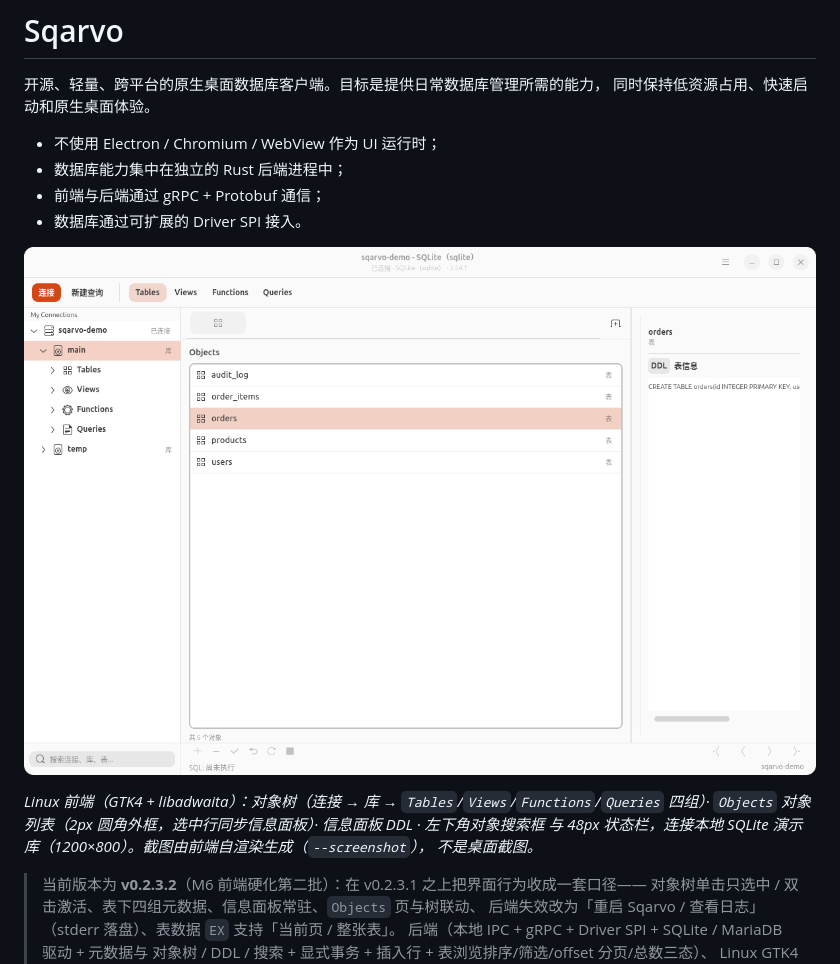
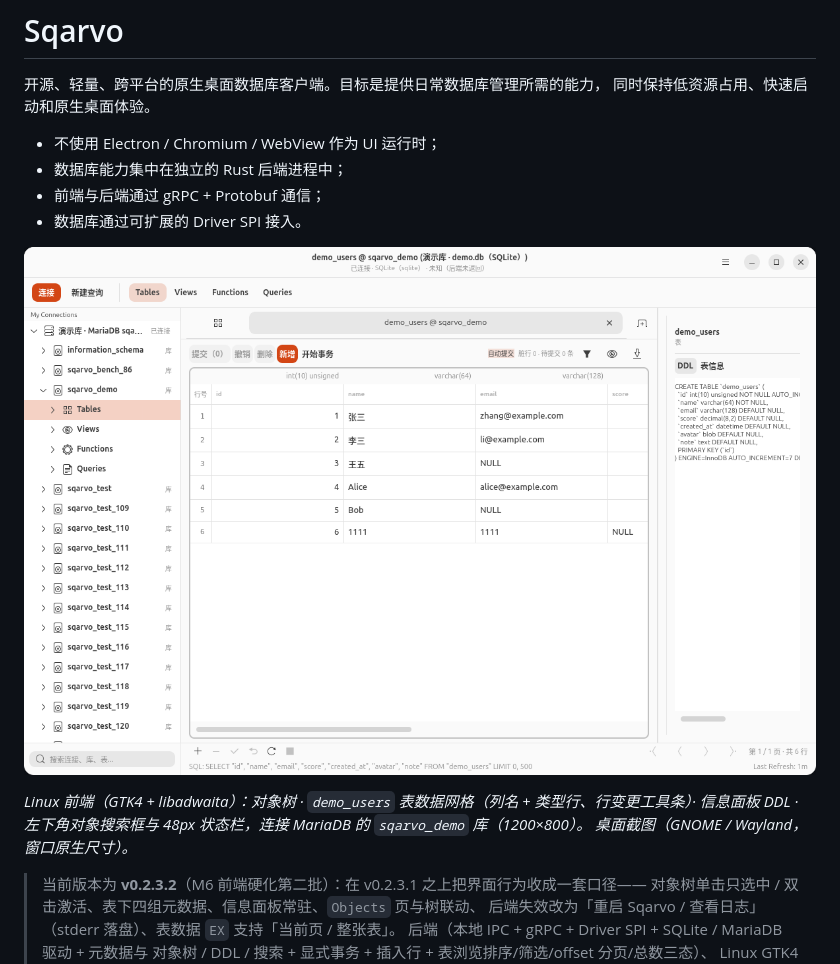
Before and after one commit to jacketzc/Sqarvo, a Markdown page: README.md, the part around one of its changes. Drawn GitHub-style; pictures changed too: docs/assets/screenshots/linux-main-window.png.

Commit message:
文档：README 首图换成桌面实拍的主窗口截图（demo_users 数据网格 + DDL，1200×800）
用运行中的 Linux 前端实拍替换首图（对象树 · demo_users 表数据网格 · 信息面板 DDL · 左下搜索框 · 48px 状态栏）；图片说明同步改成与画面一致，并注明是桌面截图而非 --screenshot 自渲染。

```diff
--- a/README.md
+++ b/README.md
@@ -12,8 +12,7 @@
 
-*Linux 前端（GTK4 + libadwaita）：对象树（连接 → 库 → `Tables`/`Views`/`Functions`/`Queries`
-四组）· `Objects` 对象列表（2px 圆角外框，选中行同步信息面板）· 信息面板 DDL · 左下角对象搜索框
-与 48px 状态栏，连接本地 SQLite 演示库（1200×800）。截图由前端自渲染生成（`--screenshot`），
-不是桌面截图。*
+*Linux 前端（GTK4 + libadwaita）：对象树 · `demo_users` 表数据网格（列名 + 类型行、行变更工具条）·
+信息面板 DDL · 左下角对象搜索框与 48px 状态栏，连接 MariaDB 的 `sqarvo_demo` 库（1200×800）。
+桌面截图（GNOME / Wayland，窗口原生尺寸）。*
 
 > 当前版本为 **v0.2.3.2**（M6 前端硬化第二批）：在 v0.2.3.1 之上把界面行为收成一套口径——
 > 对象树单击只选中 / 双击激活、表下四组元数据、信息面板常驻、`Objects` 页与树联动、
```
Also changed, not shown: other parts of README.md (+1 -1 lines).
